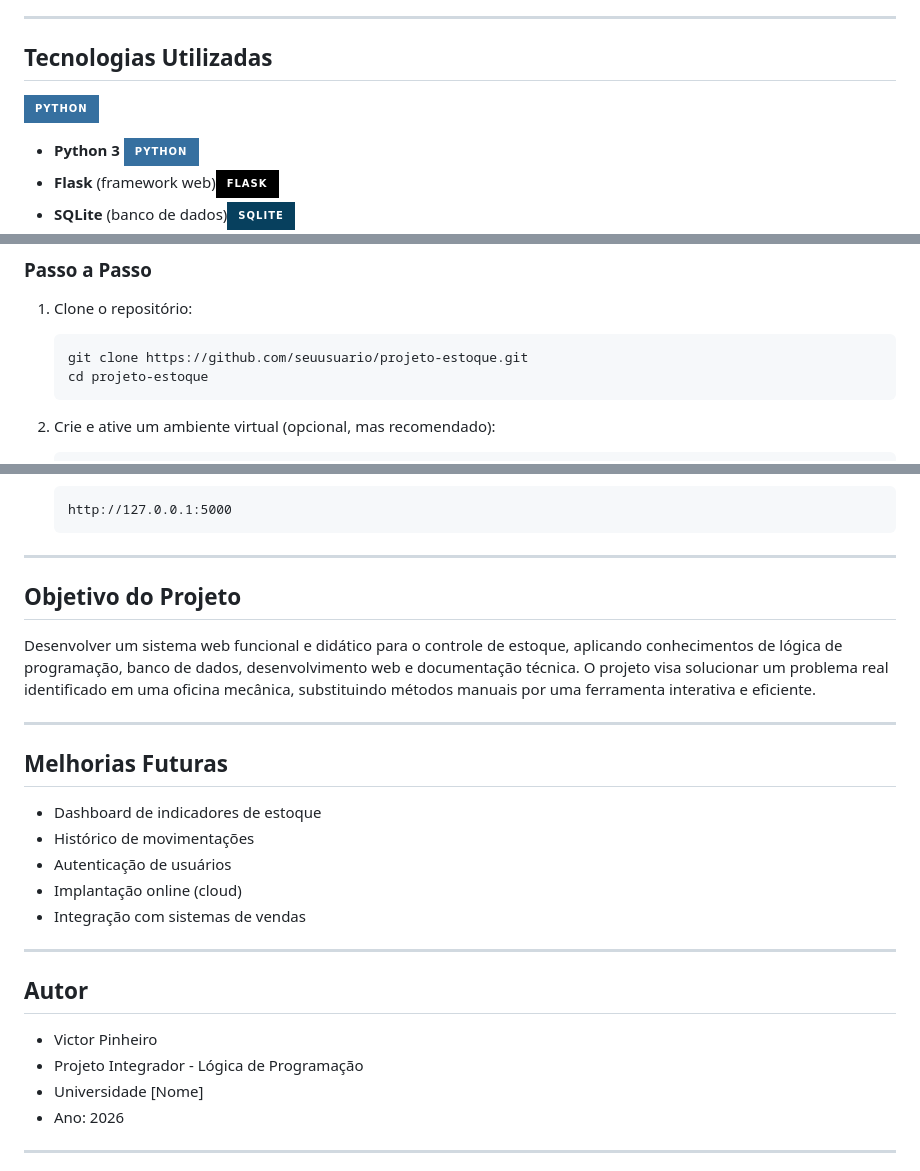
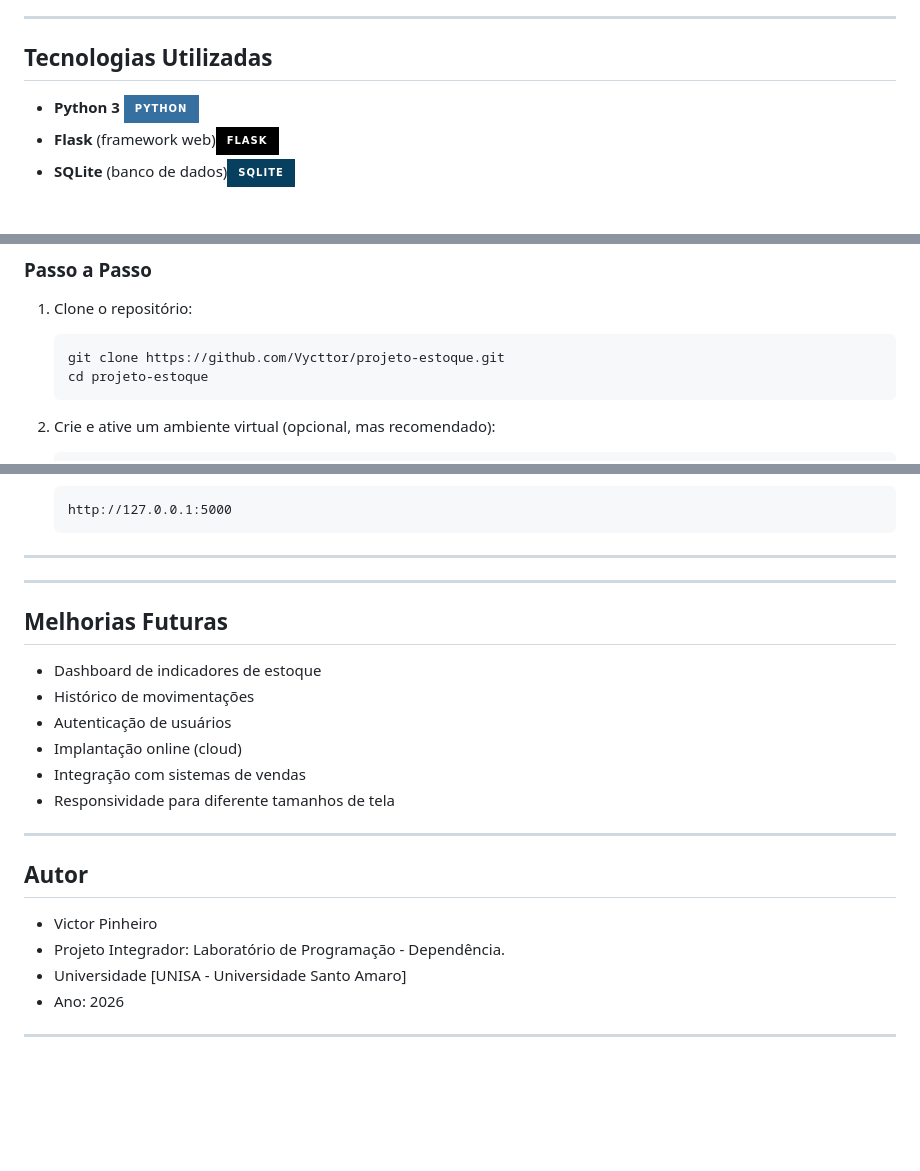
Before and after one commit to Vycttor/projeto-estoque, a Markdown page: README.md, 3 parts joined by grey strips. GitHub-like rendering; badges without logos; blank space fills up the shorter version.

````diff
--- a/README.md
+++ b/README.md
@@ -50,7 +56,7 @@ Este projeto acadêmico foi desenvolvido para atender às necessidades de uma of
 ---
 
 ## Tecnologias Utilizadas
-![Python](https://img.shields.io/badge/python-3670A0?style=for-the-badge&logo=python&logoColor=ffdd54)
+
 
 - **Python 3** ![Python](https://img.shields.io/badge/python-3670A0?style=for-the-badge&logo=python&logoColor=ffdd54)
 - **Flask** (framework web)![Flask](https://img.shields.io/badge/flask-%23000.svg?style=for-the-badge&logo=flask&logoColor=white)
@@ -70,7 +76,7 @@ Este projeto acadêmico foi desenvolvido para atender às necessidades de uma of
 
 1. Clone o repositório:
     ```bash
-    git clone https://github.com/seuusuario/projeto-estoque.git
+    git clone https://github.com/Vycttor/projeto-estoque.git
     cd projeto-estoque
     ```
 
@@ -103,9 +109,7 @@ Este projeto acadêmico foi desenvolvido para atender às necessidades de uma of
 
 ---
 
-## Objetivo do Projeto
 
-Desenvolver um sistema web funcional e didático para o controle de estoque, aplicando conhecimentos de lógica de programação, banco de dados, desenvolvimento web e documentação técnica. O projeto visa solucionar um problema real identificado em uma oficina mecânica, substituindo métodos manuais por uma ferramenta interativa e eficiente.
 
 ---
 
@@ -116,14 +120,15 @@ Desenvolver um sistema web funcional e didático para o controle de estoque, apl
 - Autenticação de usuários
 - Implantação online (cloud)
 - Integração com sistemas de vendas
+- Responsividade para diferente tamanhos de tela
 
 ---
 
 ## Autor
 
 - Victor Pinheiro
-- Projeto Integrador - Lógica de Programação
-- Universidade [Nome]
+- Projeto Integrador: Laboratório de Programação - Dependência.
+- Universidade [UNISA - Universidade Santo Amaro]
 - Ano: 2026
 
 ---
````
Also changed, not shown: other parts of README.md (+6 -0 lines).
